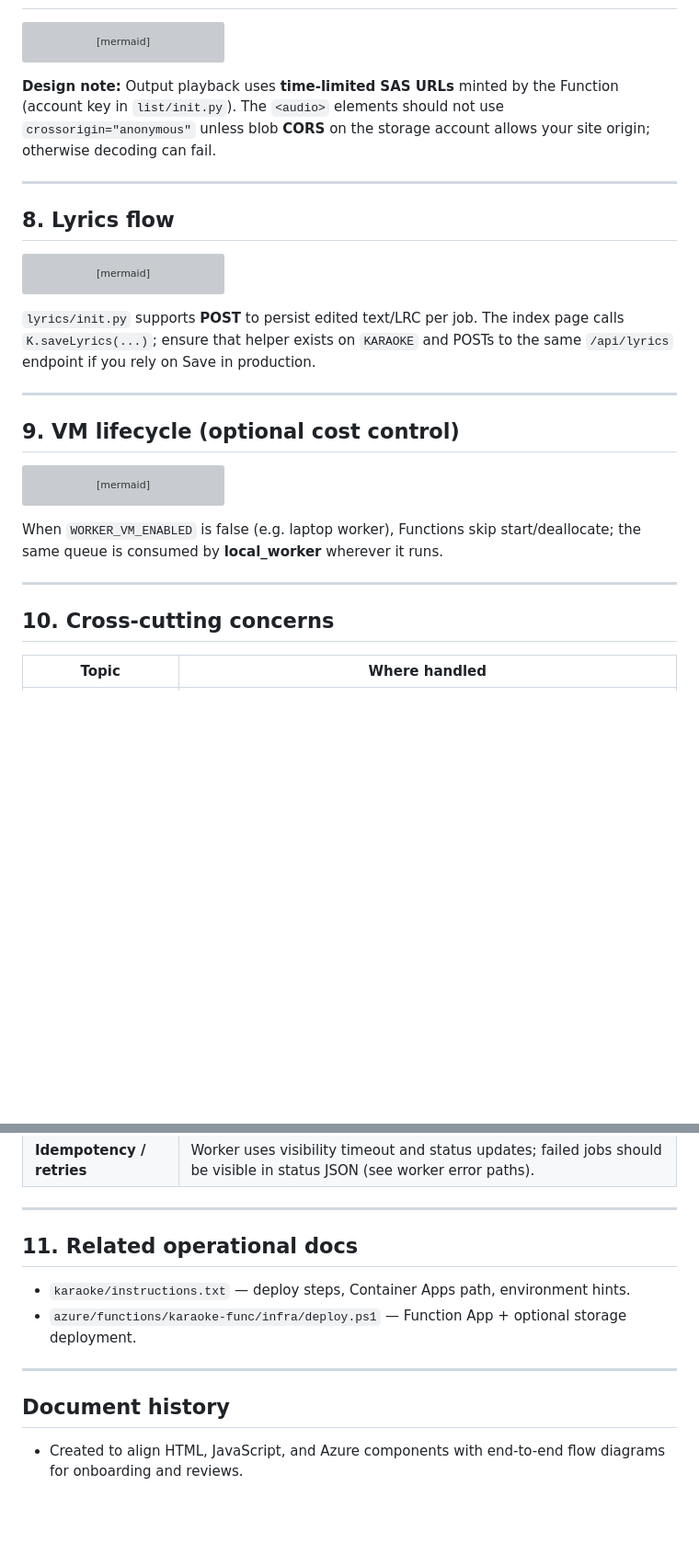
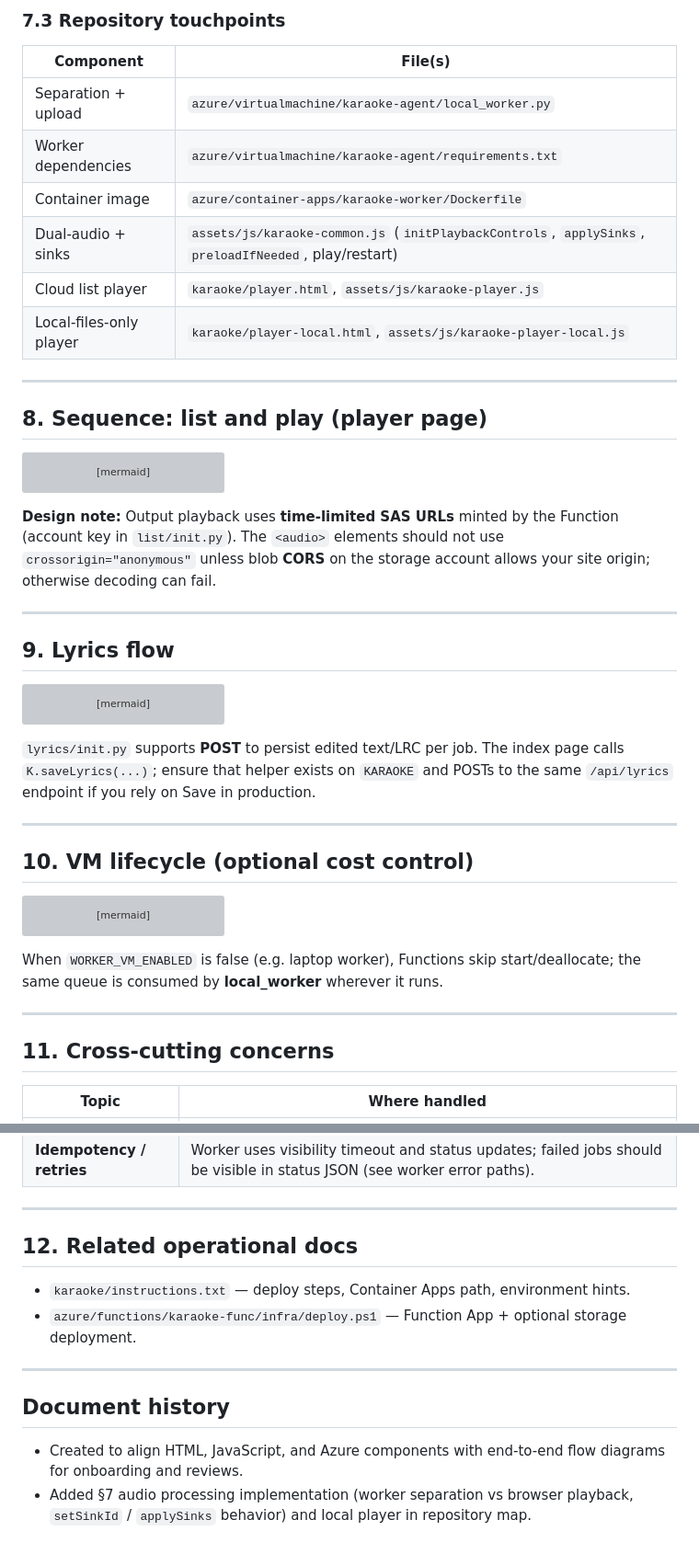
Before and after one commit to krishnaposa/krishnaposa-mlo-site, a Markdown page: karaoke/ARCHITECTURE.md, 2 parts joined by grey strips. Shown at 92% size. Rendered like a GitHub page; blank space fills up the shorter version; grey boxes are pictures that could not be loaded.

Commit message:
updated with music processing

````diff
--- a/karaoke/ARCHITECTURE.md
+++ b/karaoke/ARCHITECTURE.md
@@ -198,3 +272,17 @@ sequenceDiagram
+### 7.3 Repository touchpoints
+
+| Component | File(s) |
+|-----------|---------|
+| Separation + upload | `azure/virtualmachine/karaoke-agent/local_worker.py` |
+| Worker dependencies | `azure/virtualmachine/karaoke-agent/requirements.txt` |
+| Container image | `azure/container-apps/karaoke-worker/Dockerfile` |
+| Dual-audio + sinks | `assets/js/karaoke-common.js` (`initPlaybackControls`, `applySinks`, `preloadIfNeeded`, play/restart) |
+| Cloud list player | `karaoke/player.html`, `assets/js/karaoke-player.js` |
+| Local-files-only player | `karaoke/player-local.html`, `assets/js/karaoke-player-local.js` |
+
+---
+
+## 8. Sequence: list and play (player page)
 
 ```mermaid
 sequenceDiagram
@@ -223,7 +311,7 @@ sequenceDiagram
 
 ---
 
-## 8. Lyrics flow
+## 9. Lyrics flow
 
 ```mermaid
 flowchart LR
@@ -243,7 +331,7 @@ flowchart LR
 
 ---
 
-## 9. VM lifecycle (optional cost control)
+## 10. VM lifecycle (optional cost control)
 
 ```mermaid
 stateDiagram-v2
@@ -258,7 +346,7 @@ When `WORKER_VM_ENABLED` is false (e.g. laptop worker), Functions skip start/dea
 
 ---
 
-## 10. Cross-cutting concerns
+## 11. Cross-cutting concerns
 
 | Topic | Where handled |
 |--------|----------------|
@@ -269,7 +357,7 @@ When `WORKER_VM_ENABLED` is false (e.g. laptop worker), Functions skip start/dea
 
 ---
 
-## 11. Related operational docs
+## 12. Related operational docs
 
 - `karaoke/instructions.txt` — deploy steps, Container Apps path, environment hints.
 - `azure/functions/karaoke-func/infra/deploy.ps1` — Function App + optional storage deployment.
@@ -279,3 +367,4 @@ When `WORKER_VM_ENABLED` is false (e.g. laptop worker), Functions skip start/dea
 ## Document history
 
 - Created to align HTML, JavaScript, and Azure components with end-to-end flow diagrams for onboarding and reviews.
+- Added §7 audio processing implementation (worker separation vs browser playback, `setSinkId` / `applySinks` behavior) and local player in repository map.
````
Also changed, not shown: other parts of karaoke/ARCHITECTURE.md (+75 -1 lines).
